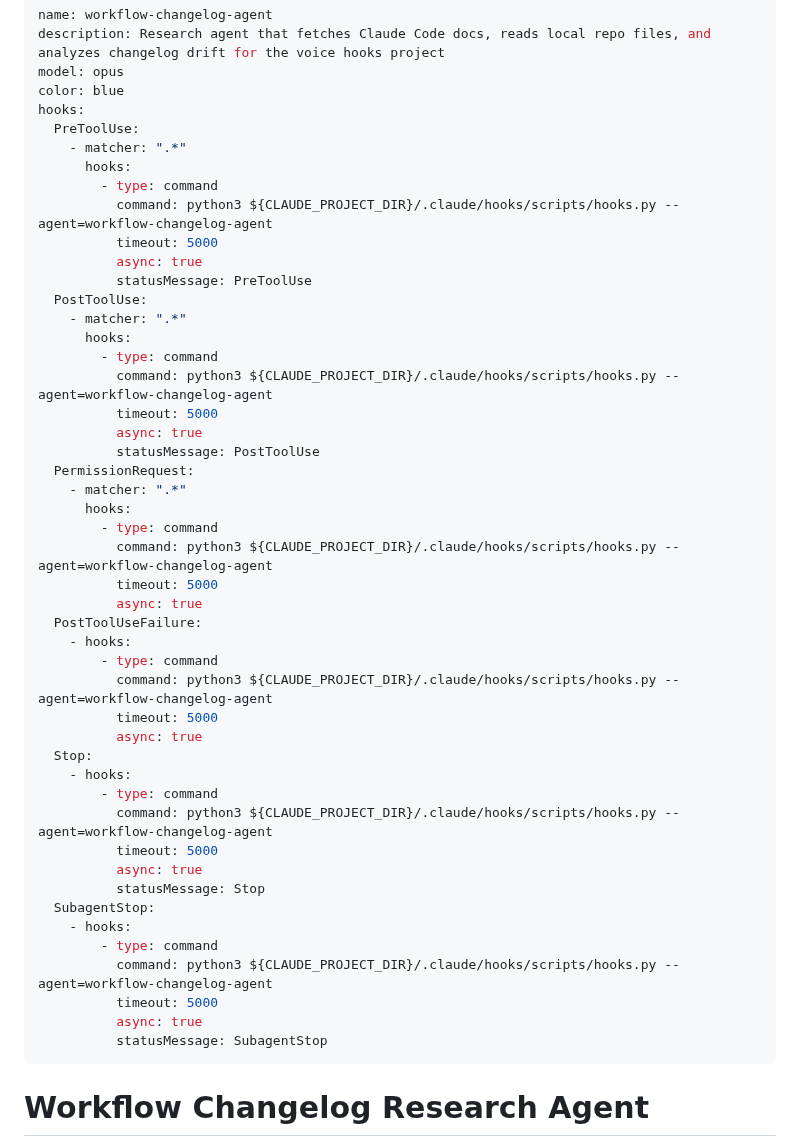
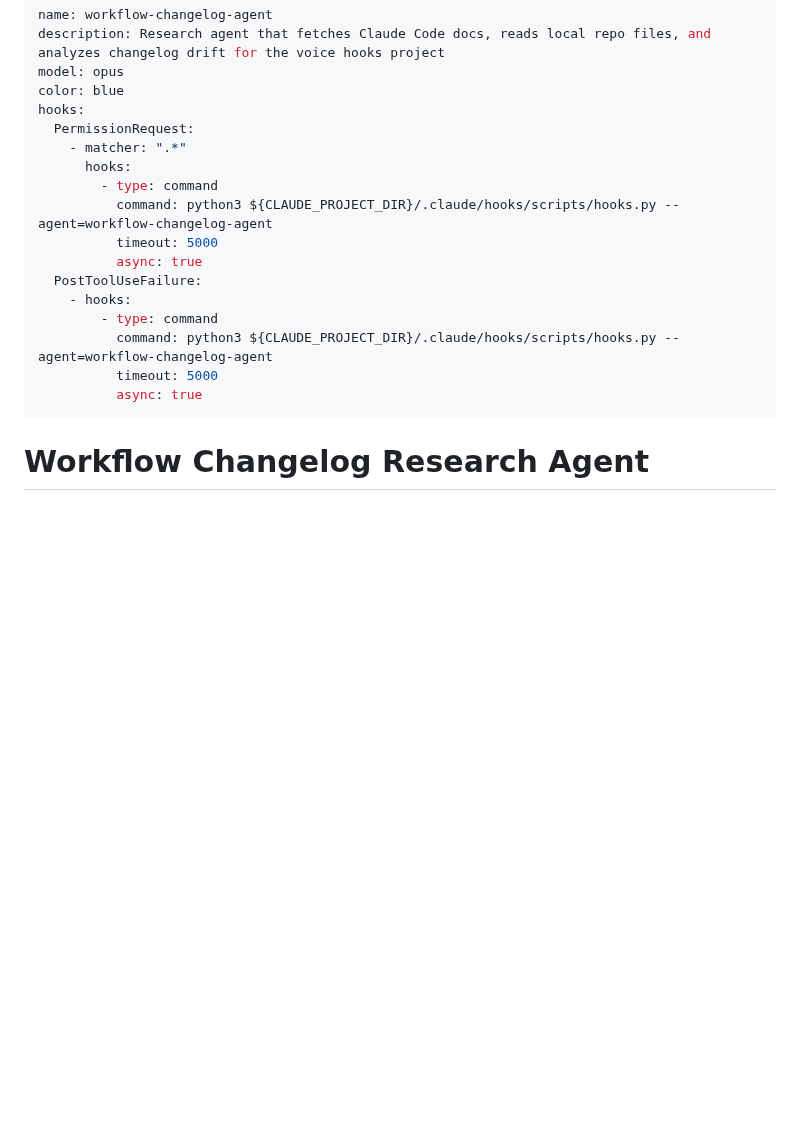
Before and after one commit to shanraisshan/claude-code-voice-hooks, a Markdown page: .claude/agents/workflow-changelog-agent.md, the part around the change. Rendered like a GitHub page; blank space fills up the shorter version.

Commit message:
refactor agent hooks

```diff
--- a/.claude/agents/workflow-changelog-agent.md
+++ b/.claude/agents/workflow-changelog-agent.md
@@ -4,22 +4,6 @@ description: Research agent that fetches Claude Code docs, reads local repo file
 model: opus
 color: blue
 hooks:
-  PreToolUse:
-    - matcher: ".*"
-      hooks:
-        - type: command
-          command: python3 ${CLAUDE_PROJECT_DIR}/.claude/hooks/scripts/hooks.py --agent=workflow-changelog-agent
-          timeout: 5000
-          async: true
-          statusMessage: PreToolUse
-  PostToolUse:
-    - matcher: ".*"
-      hooks:
-        - type: command
-          command: python3 ${CLAUDE_PROJECT_DIR}/.claude/hooks/scripts/hooks.py --agent=workflow-changelog-agent
-          timeout: 5000
-          async: true
-          statusMessage: PostToolUse
   PermissionRequest:
     - matcher: ".*"
       hooks:
@@ -33,20 +17,6 @@ hooks:
           command: python3 ${CLAUDE_PROJECT_DIR}/.claude/hooks/scripts/hooks.py --agent=workflow-changelog-agent
           timeout: 5000
           async: true
-  Stop:
-    - hooks:
-        - type: command
-          command: python3 ${CLAUDE_PROJECT_DIR}/.claude/hooks/scripts/hooks.py --agent=workflow-changelog-agent
-          timeout: 5000
-          async: true
-          statusMessage: Stop
-  SubagentStop:
-    - hooks:
-        - type: command
-          command: python3 ${CLAUDE_PROJECT_DIR}/.claude/hooks/scripts/hooks.py --agent=workflow-changelog-agent
-          timeout: 5000
-          async: true
-          statusMessage: SubagentStop
 ---
 
 # Workflow Changelog Research Agent
```
